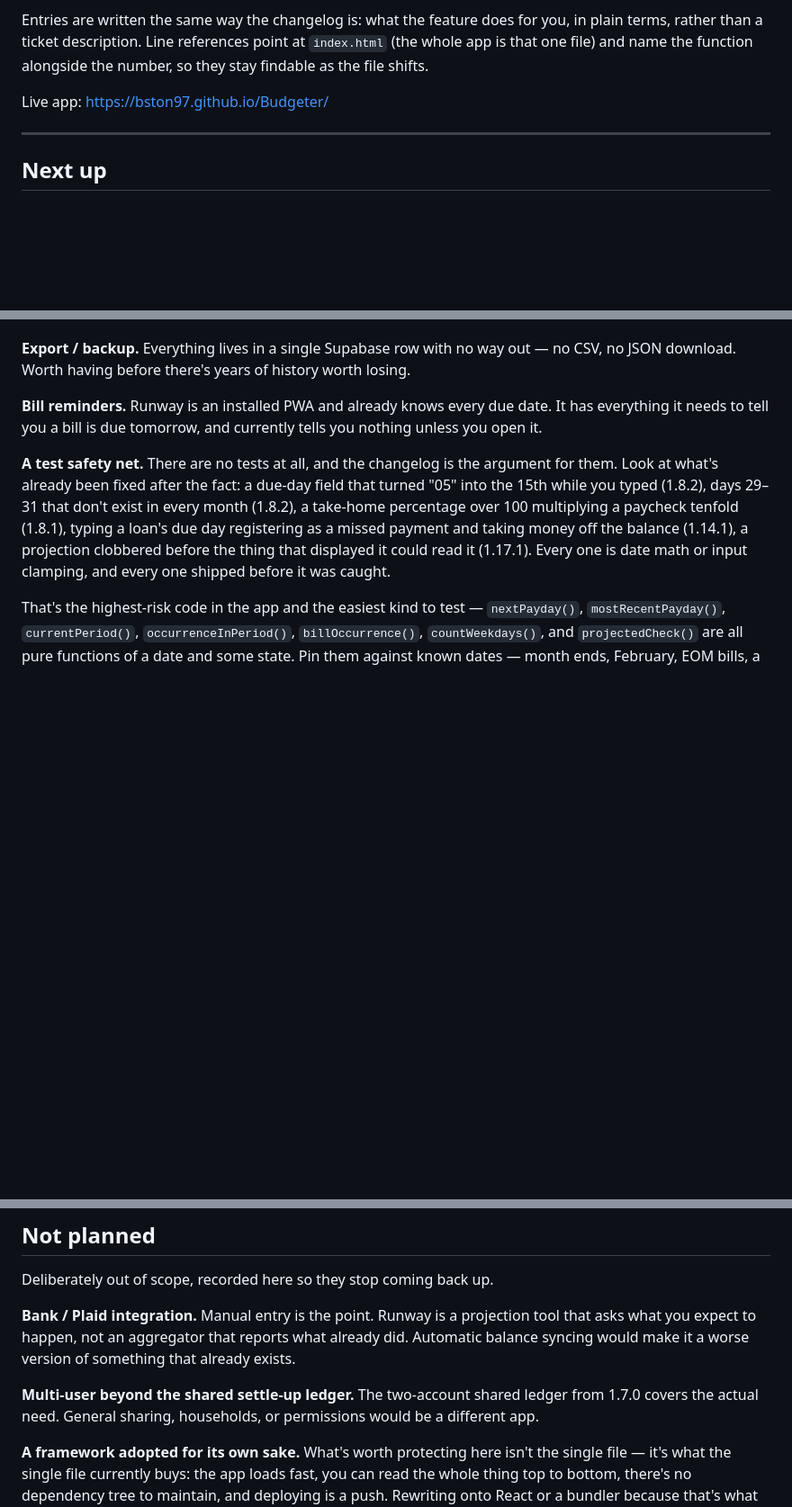
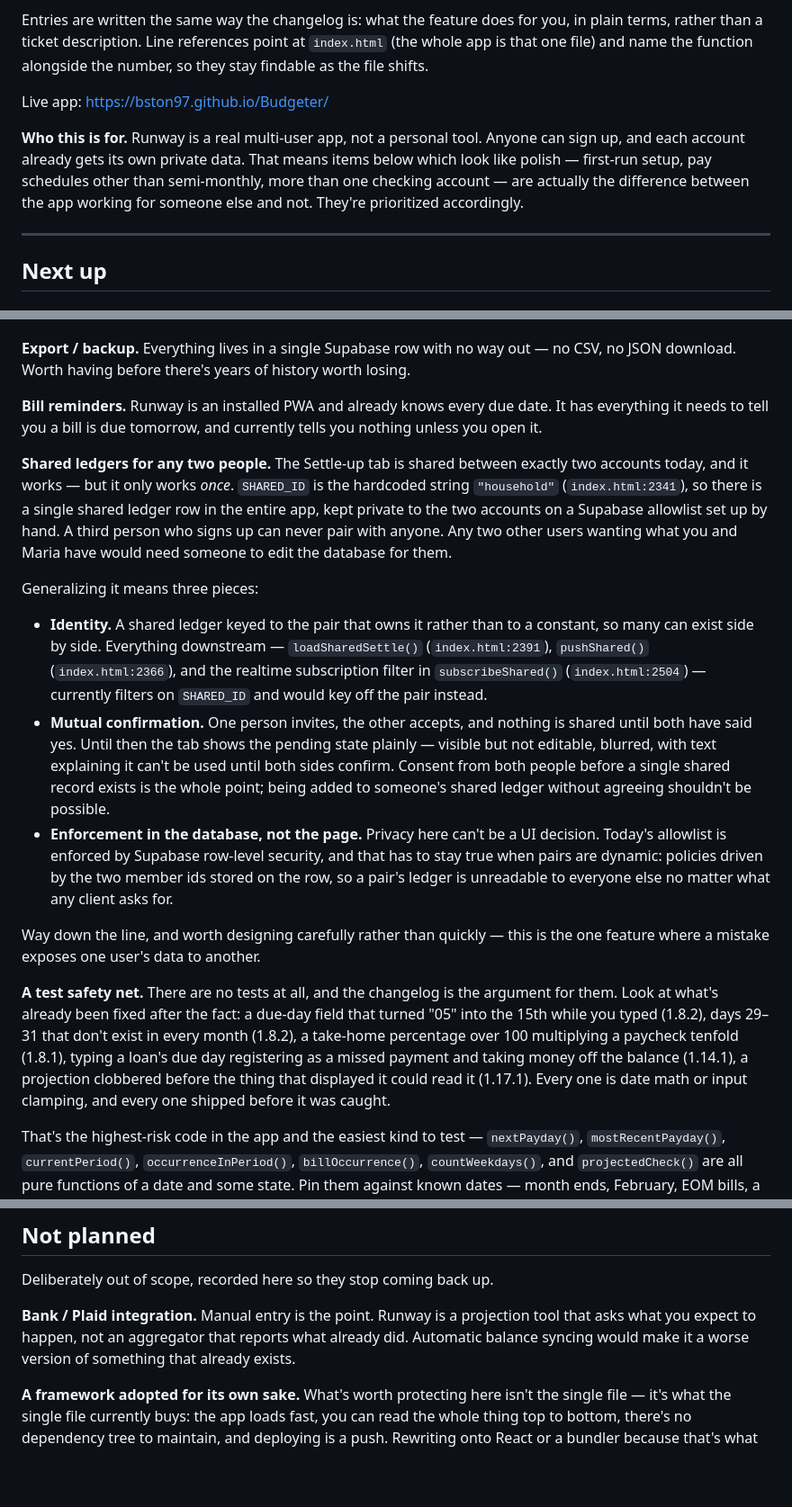
Before and after one commit to bston97/Budgeter, a Markdown page: ROADMAP.md, 3 parts joined by grey strips. Shown at 90% size. GitHub-like rendering; blank space fills up the shorter version.

Commit message:
Plan shared ledgers for any two users; note the app is genuinely multi-user
Co-Authored-By: Claude Opus 5 <noreply@anthropic.com>
Claude-Session: https://claude.ai/code/session_014ZPeftUSMWj1yRJPj8egJ5

```diff
--- a/ROADMAP.md
+++ b/ROADMAP.md
@@ -11,6 +11,12 @@ plain terms, rather than a ticket description. Line references point at `index.h
 findable as the file shifts.
 
 Live app: https://bston97.github.io/Budgeter/
+
+**Who this is for.** Runway is a real multi-user app, not a personal tool. Anyone can sign
+up, and each account already gets its own private data. That means items below which look
+like polish — first-run setup, pay schedules other than semi-monthly, more than one
+checking account — are actually the difference between the app working for someone else
+and not. They're prioritized accordingly.
 
 ---
 
@@ -166,6 +172,33 @@ no JSON download. Worth having before there's years of history worth losing.
 everything it needs to tell you a bill is due tomorrow, and currently tells you nothing
 unless you open it.
 
+**Shared ledgers for any two people.** The Settle-up tab is shared between exactly two
+accounts today, and it works — but it only works *once*. `SHARED_ID` is the hardcoded
+string `"household"` (`index.html:2341`), so there is a single shared ledger row in the
+entire app, kept private to the two accounts on a Supabase allowlist set up by hand. A
+third person who signs up can never pair with anyone. Any two other users wanting what you
+and Maria have would need someone to edit the database for them.
+
+Generalizing it means three pieces:
+
+- **Identity.** A shared ledger keyed to the pair that owns it rather than to a constant,
+  so many can exist side by side. Everything downstream — `loadSharedSettle()`
+  (`index.html:2391`), `pushShared()` (`index.html:2366`), and the realtime subscription
+  filter in `subscribeShared()` (`index.html:2504`) — currently filters on `SHARED_ID` and
+  would key off the pair instead.
+- **Mutual confirmation.** One person invites, the other accepts, and nothing is shared
+  until both have said yes. Until then the tab shows the pending state plainly — visible
+  but not editable, blurred, with text explaining it can't be used until both sides
+  confirm. Consent from both people before a single shared record exists is the whole
+  point; being added to someone's shared ledger without agreeing shouldn't be possible.
+- **Enforcement in the database, not the page.** Privacy here can't be a UI decision.
+  Today's allowlist is enforced by Supabase row-level security, and that has to stay true
+  when pairs are dynamic: policies driven by the two member ids stored on the row, so a
+  pair's ledger is unreadable to everyone else no matter what any client asks for.
+
+Way down the line, and worth designing carefully rather than quickly — this is the one
+feature where a mistake exposes one user's data to another.
+
 **A test safety net.** There are no tests at all, and the changelog is the argument for
 them. Look at what's already been fixed after the fact: a due-day field that turned "05"
 into the 15th while you typed (1.8.2), days 29–31 that don't exist in every month
@@ -195,10 +228,6 @@ Deliberately out of scope, recorded here so they stop coming back up.
 asks what you expect to happen, not an aggregator that reports what already did. Automatic
 balance syncing would make it a worse version of something that already exists.
 
-**Multi-user beyond the shared settle-up ledger.** The two-account shared ledger from
-1.7.0 covers the actual need. General sharing, households, or permissions would be a
-different app.
-
 **A framework adopted for its own sake.** What's worth protecting here isn't the single
 file — it's what the single file currently buys: the app loads fast, you can read the
 whole thing top to bottom, there's no dependency tree to maintain, and deploying is a
```
